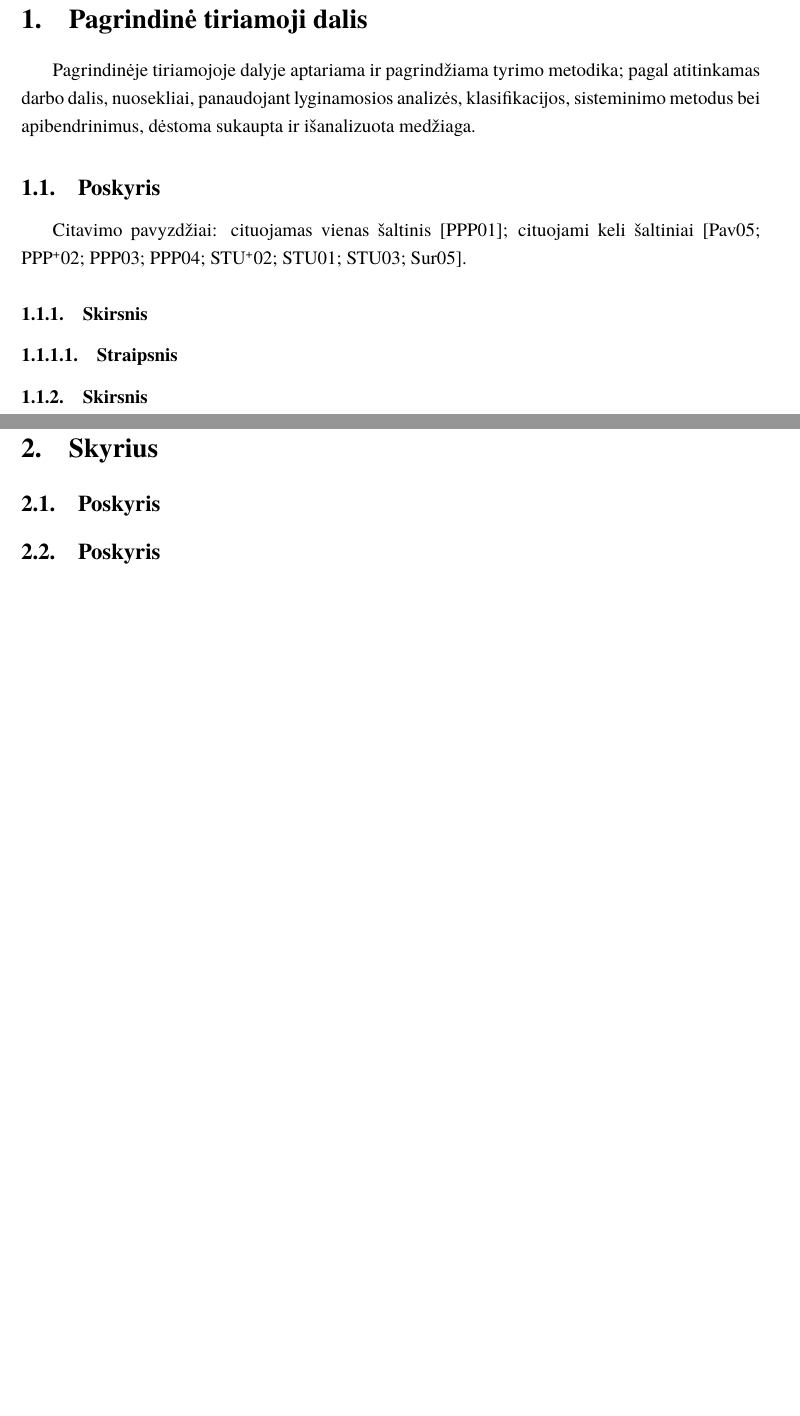
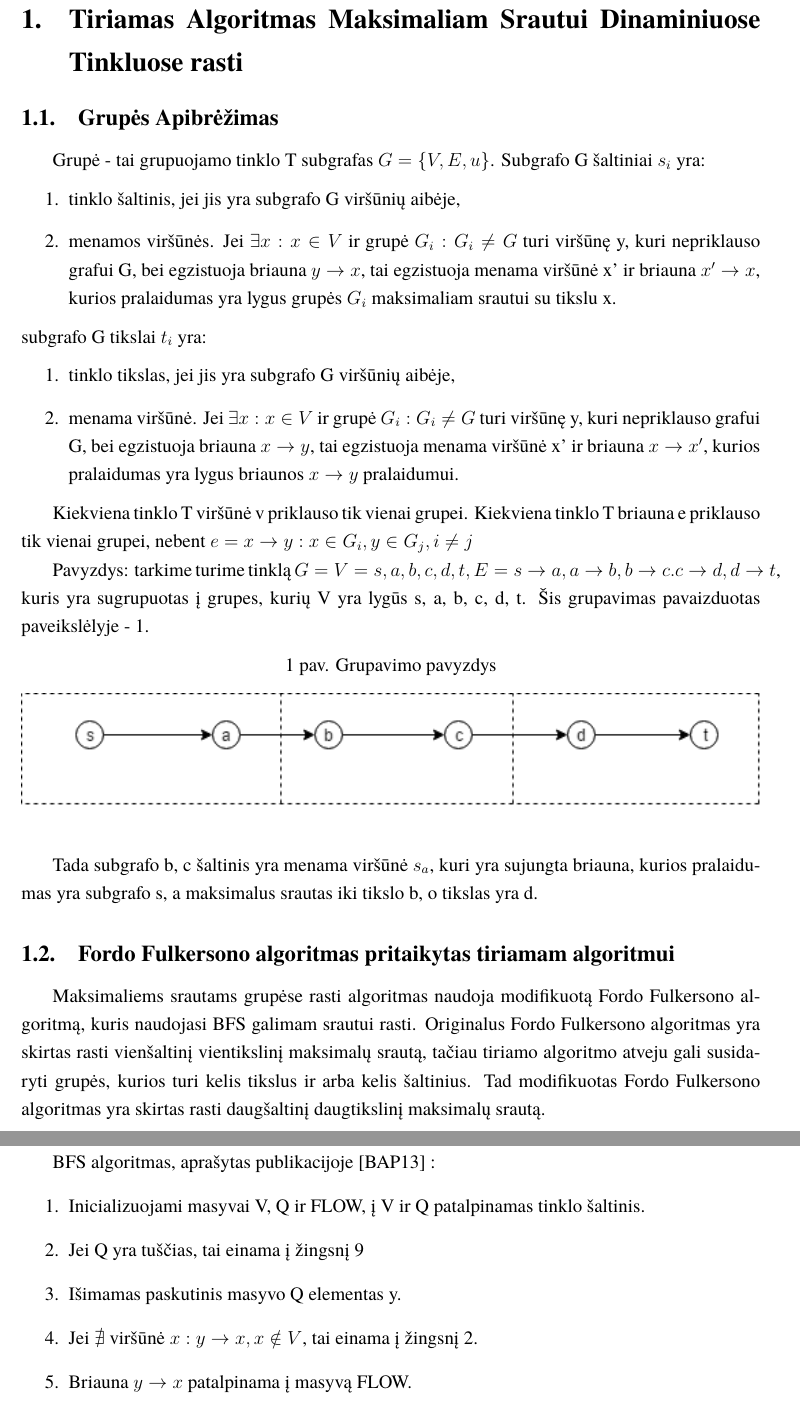
Before and after one commit to AleksasVaitulevicius/bachelors, a LaTeX document (latex/bakalaurinis.tex, which reads latex/fulkerson.tex, latex/grupesApibrezimas.tex): two parts of pages 10 and 11 of 16 before the commit and two parts of pages 11 and 12 of 18 after it, joined at a grey line, cut at the place of the change, the shorter picture padded with empty space. Compiled offline with XeLaTeX; a missing font is replaced by an installed copy or a similar font.

Commit message:
intro update, cluster definition, fulkerson and bfs

```diff
--- a/latex/bakalaurinis.tex
+++ b/latex/bakalaurinis.tex
@@ -14,6 +14,7 @@
 \usepackage{subfig}
 \usepackage{url}
 \usepackage{wrapfig}
+\usepackage{amssymb}
 
 
 % Titulinio aprašas
@@ -52,21 +53,15 @@
 \sectionnonum{Įvadas}
 \input{ivadas.tex}
 
-\section{Pagrindinė tiriamoji dalis}
-Pagrindinėje tiriamojoje dalyje aptariama ir pagrindžiama tyrimo metodika;
-pagal atitinkamas darbo dalis, nuosekliai, panaudojant lyginamosios analizės,
-klasifikacijos, sisteminimo metodus bei apibendrinimus, dėstoma sukaupta ir
-išanalizuota medžiaga.
+\section{Tiriamas Algoritmas Maksimaliam Srautui Dinaminiuose Tinkluose rasti}
+\subsection{Grupės Apibrėžimas}
+\input{grupesApibrezimas.tex}
 
-\subsection{Poskyris}
-Citavimo pavyzdžiai: cituojamas vienas šaltinis \cite{PvzStraipsnLt}; cituojami keli šaltiniai \cite{PvzStraipsnEn, PvzKonfLt, PvzKonfEn, PvzKnygLt, PvzKnygEn, PvzElPubLt, PvzMagistrLt, PvzPhdEn}.
+\subsection{Fordo Fulkersono algoritmas pritaikytas tiriamam algoritmui}
+\input{fulkerson.tex}
 
-\subsubsection{Skirsnis}
-\subsubsubsection{Straipsnis}
-\subsubsection{Skirsnis}
-\section{Skyrius}
-\subsection{Poskyris}
-\subsection{Poskyris}
+\subsection{Grupavimo funkcija}
+\input{clustering.tex}
 
 \sectionnonum{Išvados}
 Išvadose ir pasiūlymuose, nekartojant atskirų dalių apibendrinimų,
--- /dev/null
+++ b/latex/fulkerson.tex
@@ -0,0 +1,10 @@
+Maksimaliems srautams grupėse rasti algoritmas naudoja modifikuotą Fordo Fulkersono algoritmą, kuris naudojasi BFS galimam srautui rasti. Originalus Fordo Fulkersono algoritmas yra skirtas rasti vienšaltinį vientikslinį maksimalų srautą, tačiau tiriamo algoritmo atveju gali susidaryti grupės, kurios turi kelis tikslus ir arba kelis šaltinius. Tad modifikuotas Fordo Fulkersono algoritmas yra skirtas rasti daugšaltinį daugtikslinį maksimalų srautą.
+
+BFS algoritmas, aprašytas publikacijoje \cite{BFS} :
+\begin{enumerate}
+	\item Inicializuojami masyvai V, Q ir FLOW, į V ir Q patalpinamas tinklo šaltinis.
+	\item Jei Q yra tuščias, tai einama į žingsnį 9
+	\item Išimamas paskutinis masyvo Q elementas y.
+	\item Jei $\nexists$ viršūnė $x : y \rightarrow x, x \notin V$, tai einama į žingsnį 2.
+	\item Briauna $y  \rightarrow x$ patalpinama į masyvą FLOW.
+	\item Viršūnė x patalpinama į masyvą V
--- /dev/null
+++ b/latex/grupesApibrezimas.tex
@@ -0,0 +1,22 @@
+Grupė - tai grupuojamo tinklo T subgrafas $G= \{V, E, u\}$. Subgrafo G šaltiniai $s_i$ yra:
+\begin{enumerate}
+	\item  tinklo šaltinis, jei jis yra subgrafo G viršūnių aibėje,
+	\item  menamos viršūnės. Jei $\exists x: x \in V$ ir grupė $G_i : G_i \neq G$ turi viršūnę y, kuri nepriklauso grafui G, bei egzistuoja briauna $y \rightarrow x$, tai egzistuoja menama viršūnė x' ir briauna $x' \rightarrow x$, kurios pralaidumas yra lygus grupės $G_i$ maksimaliam srautui su tikslu x.
+\end{enumerate}
+subgrafo G tikslai $t_i$ yra:
+\begin{enumerate}
+	\item  tinklo tikslas, jei jis yra subgrafo G viršūnių aibėje,
+	\item  menama viršūnė. Jei $\exists x: x \in V$ ir grupė $G_i : G_i \neq G$ turi viršūnę y, kuri nepriklauso grafui G, bei egzistuoja briauna $x \rightarrow y$, tai egzistuoja menama viršūnė x' ir briauna $x \rightarrow x'$, kurios pralaidumas yra lygus briaunos $x \rightarrow y$ pralaidumui.
+\end{enumerate}
+
+Kiekviena tinklo T viršūnė v priklauso tik vienai grupei. Kiekviena tinklo T briauna e priklauso tik vienai grupei, nebent $e = x \rightarrow y : x \in G_i, y \in G_j, i \neq j$
+
+Pavyzdys: tarkime turime tinklą $G = {V={s, a, b, c, d, t}, E={s  \rightarrow a, a \rightarrow b, b \rightarrow c. c \rightarrow d, d \rightarrow t}}$, kuris yra sugrupuotas į grupes, kurių V yra lygūs {s, a}, {b, c}, {d, t}. Šis grupavimas pavaizduotas paveikslėlyje - \ref{fig:grupavimas}.
+\begin{figure}[h]
+	\caption{Grupavimo pavyzdys}
+	\centering
+	\includegraphics[width=\textwidth]{img/grupes_pavyzdziui.png}
+	\label{fig:grupavimas}
+\end{figure}
+
+Tada subgrafo {b, c} šaltinis yra menama viršūnė $s_a$, kuri yra sujungta briauna, kurios pralaidumas yra subgrafo {s, a} maksimalus srautas iki tikslo b, o tikslas yra d.
```
Also changed, not shown: latex/bibliografija.bib (+28 -3 lines), latex/ivadas.tex (+4 -2 lines), latex/bakalaurinis.bbl, latex/bakalaurinis.pdf, latex/clustering.tex (added), latex/img/grupes_pavyzdziui.png (added), latex/fulkerson.tex (28 more changed lines), 8 other files.
